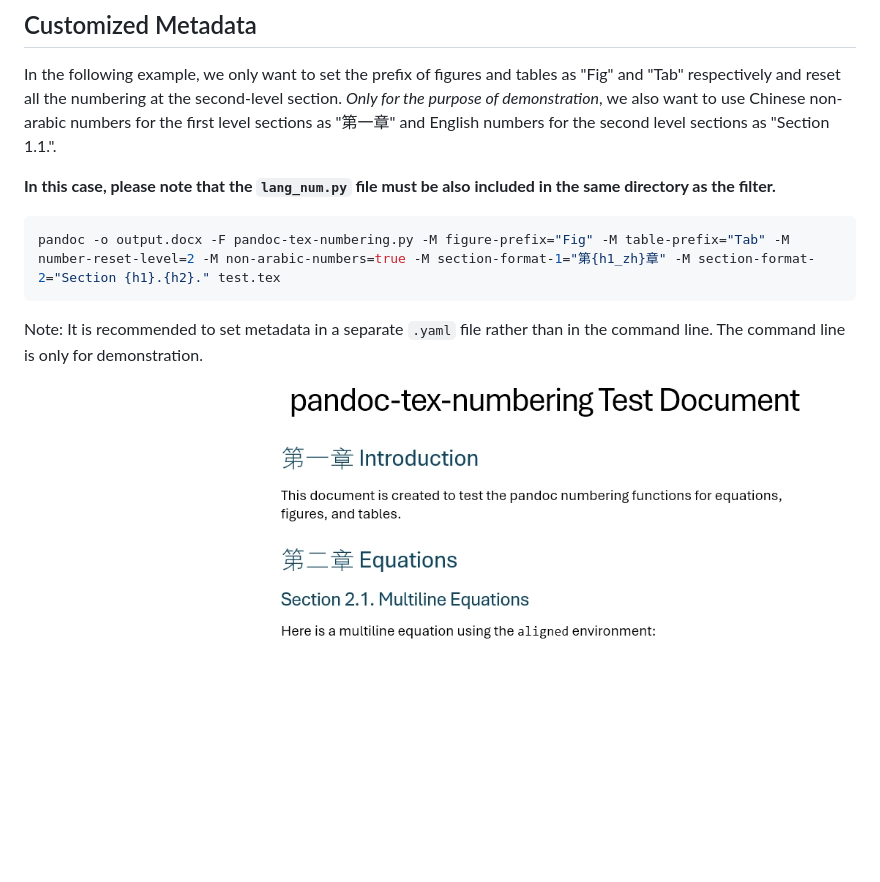
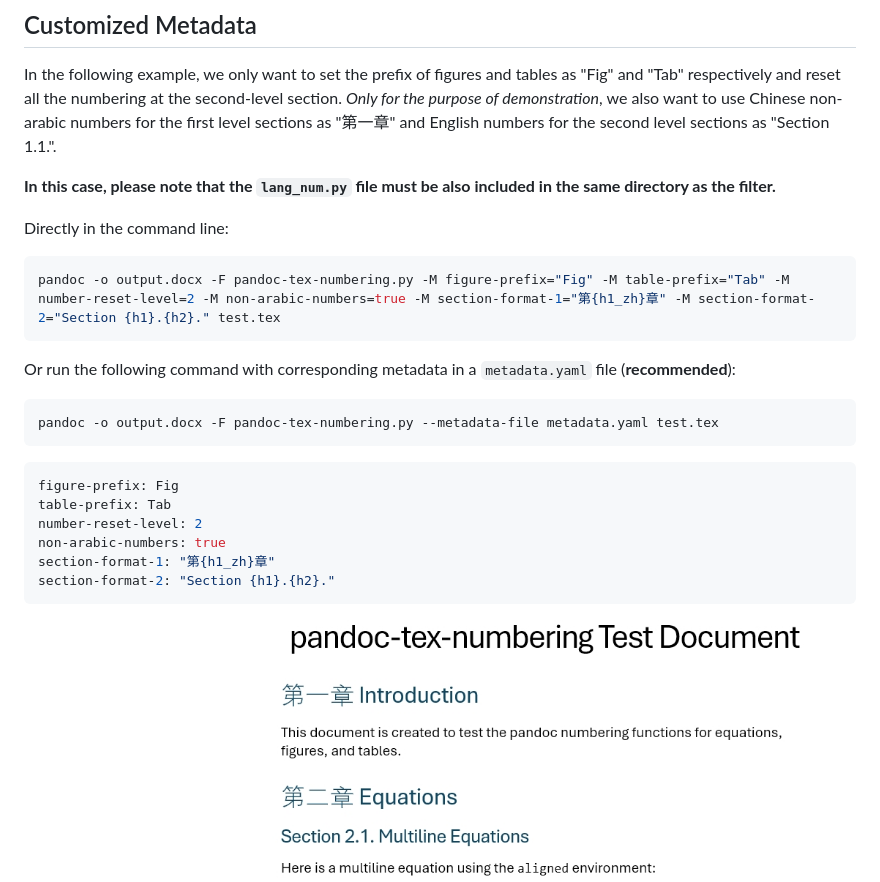
Before and after one commit to fncokg/pandoc-tex-numbering, a Markdown page: README.md, the part around one of its changes. GitHub-like rendering; blank space fills up the shorter version.

Commit message:
give a yaml version in example section of readme

````diff
--- a/README.md
+++ b/README.md
@@ -132,11 +132,26 @@ In the following example, we only want to set the prefix of figures and tables a
 
 **In this case, please note that the `lang_num.py` file must be also included in the same directory as the filter.**
 
+Directly in the command line:
+
 ```bash
 pandoc -o output.docx -F pandoc-tex-numbering.py -M figure-prefix="Fig" -M table-prefix="Tab" -M number-reset-level=2 -M non-arabic-numbers=true -M section-format-1="第{h1_zh}章" -M section-format-2="Section {h1}.{h2}." test.tex
 ```
 
-Note: It is recommended to set metadata in a separate `.yaml` file rather than in the command line. The command line is only for demonstration.
+Or run the following command with corresponding metadata in a `metadata.yaml` file (**recommended**):
+
+```bash
+pandoc -o output.docx -F pandoc-tex-numbering.py --metadata-file metadata.yaml test.tex
+```
+
+```yaml
+figure-prefix: Fig
+table-prefix: Tab
+number-reset-level: 2
+non-arabic-numbers: true
+section-format-1: "第{h1_zh}章"
+section-format-2: "Section {h1}.{h2}."
+```
 
 The results are shown as follows:
 ![alt text](https://github.com/fncokg/pandoc-tex-numbering/blob/main/images/custom-page1.jpg?raw=true)
````
Also changed, not shown: other parts of README.md (+2 -2 lines).
